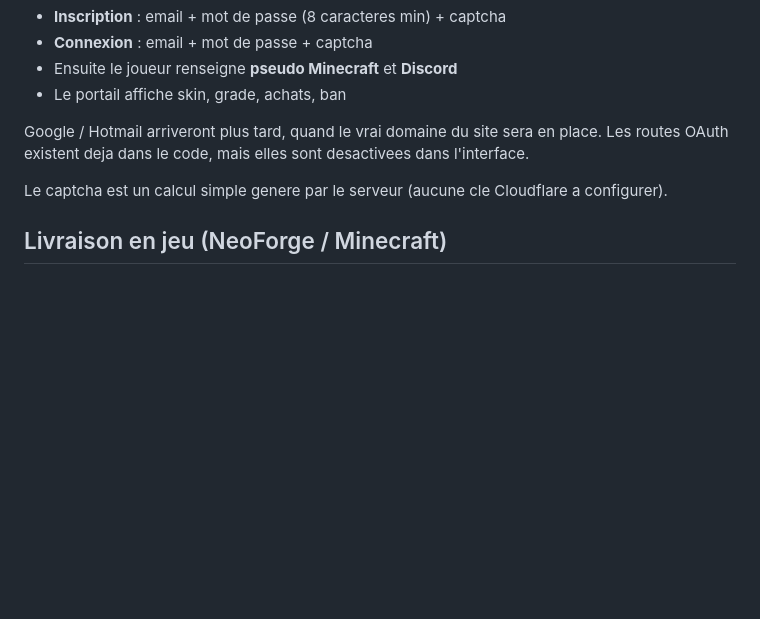
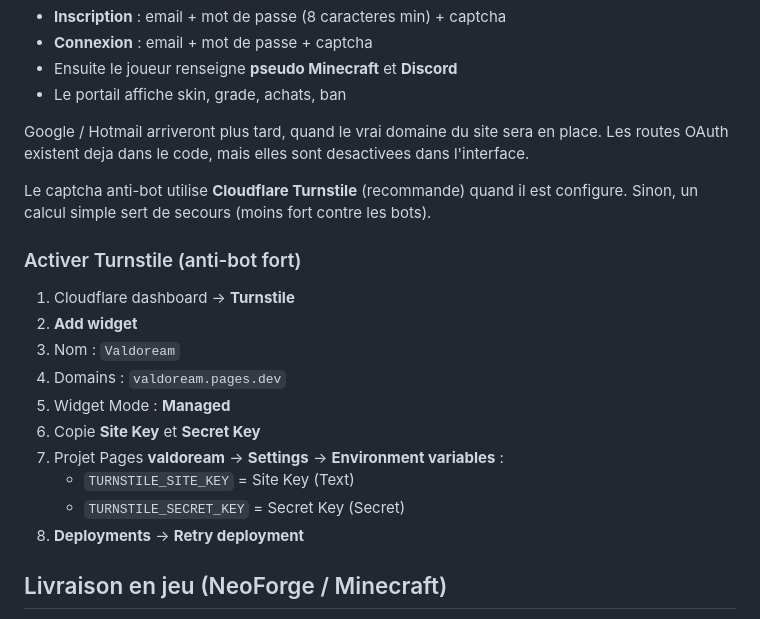
Before and after one commit to minsto/valdoream.github.io, a Markdown page: README.md, the part around the change. GitHub-like rendering; blank space fills up the shorter version.

Commit message:
Documente Turnstile anti-bot dans le README
Co-authored-by: Cursor <cursoragent@cursor.com>

```diff
--- a/README.md
+++ b/README.md
@@ -80,7 +80,21 @@ Pour l'instant :
 Google / Hotmail arriveront plus tard, quand le vrai domaine du site sera en place.
 Les routes OAuth existent deja dans le code, mais elles sont desactivees dans l'interface.
 
-Le captcha est un calcul simple genere par le serveur (aucune cle Cloudflare a configurer).
+Le captcha anti-bot utilise **Cloudflare Turnstile** (recommande) quand il est configure.
+Sinon, un calcul simple sert de secours (moins fort contre les bots).
+
+### Activer Turnstile (anti-bot fort)
+
+1. Cloudflare dashboard → **Turnstile**
+2. **Add widget**
+3. Nom : `Valdoream`
+4. Domains : `valdoream.pages.dev`
+5. Widget Mode : **Managed**
+6. Copie **Site Key** et **Secret Key**
+7. Projet Pages **valdoream** → **Settings** → **Environment variables** :
+   - `TURNSTILE_SITE_KEY` = Site Key (Text)
+   - `TURNSTILE_SECRET_KEY` = Secret Key (Secret)
+8. **Deployments** → **Retry deployment**
 
 ## Livraison en jeu (NeoForge / Minecraft)
 
```
